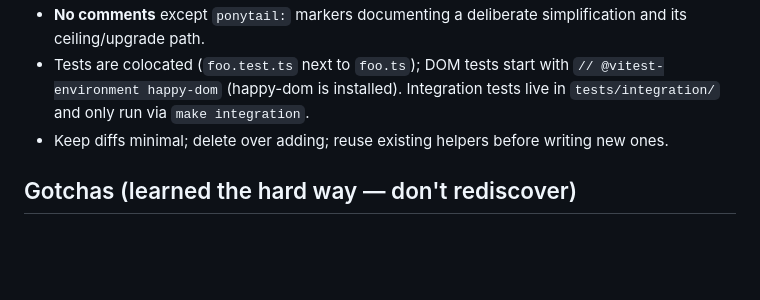
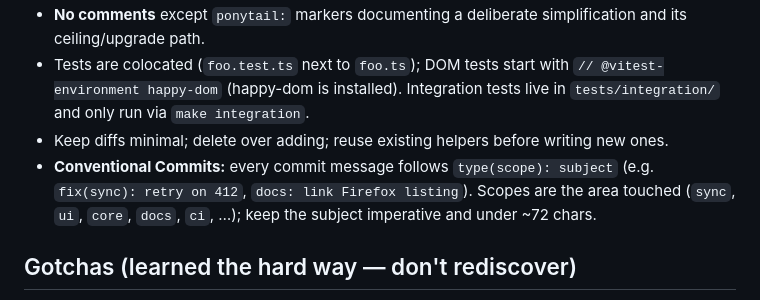
Before and after one commit to Ardakilic/xnotes, a Markdown page: AGENTS.md, the part around the change. Drawn GitHub-style; blank space fills up the shorter version.

```diff
--- a/AGENTS.md
+++ b/AGENTS.md
@@ -43,6 +43,7 @@ xNotes — a cross-browser MV3 extension (WXT + strict TypeScript, vanilla DOM)
 - **No comments** except `ponytail:` markers documenting a deliberate simplification and its ceiling/upgrade path.
 - Tests are colocated (`foo.test.ts` next to `foo.ts`); DOM tests start with `// @vitest-environment happy-dom` (happy-dom is installed). Integration tests live in `tests/integration/` and only run via `make integration`.
 - Keep diffs minimal; delete over adding; reuse existing helpers before writing new ones.
+- **Conventional Commits:** every commit message follows `type(scope): subject` (e.g. `fix(sync): retry on 412`, `docs: link Firefox listing`). Scopes are the area touched (`sync`, `ui`, `core`, `docs`, `ci`, …); keep the subject imperative and under ~72 chars.
 
 ## Gotchas (learned the hard way — don't rediscover)
 
```
Also changed, not shown: README.md (+1 -1 lines), STORE_SUBMISSION.md (deleted, +0 -55 lines).
